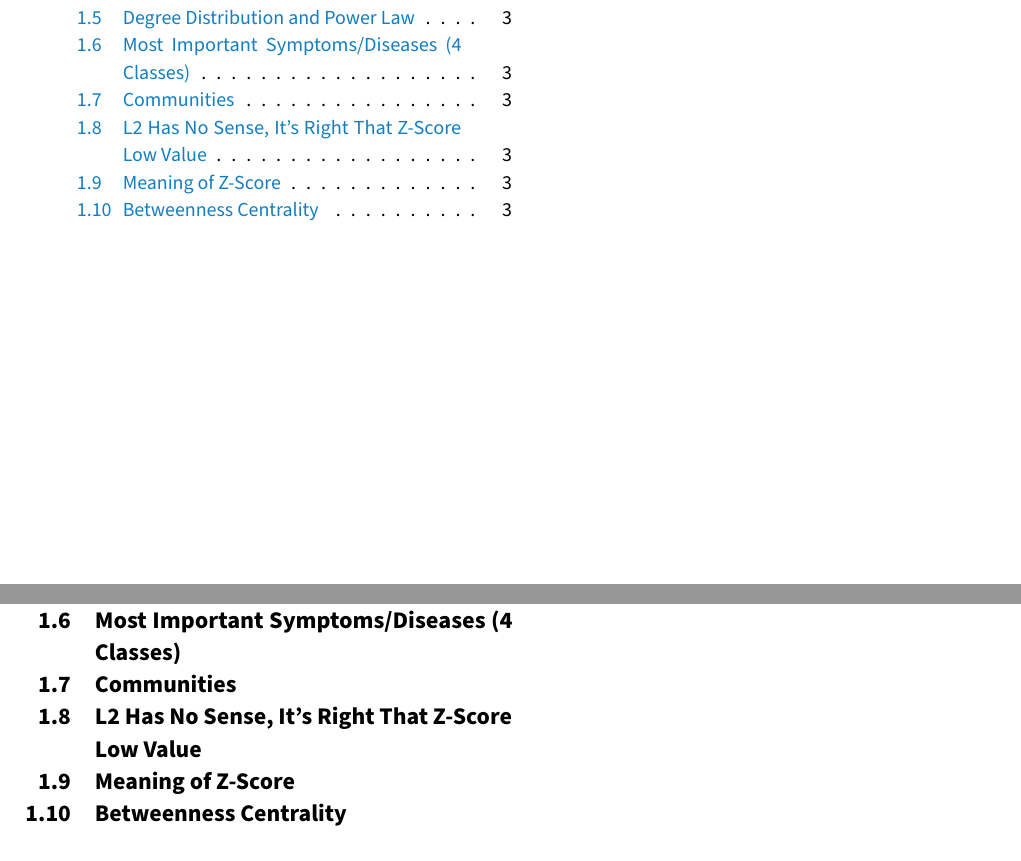
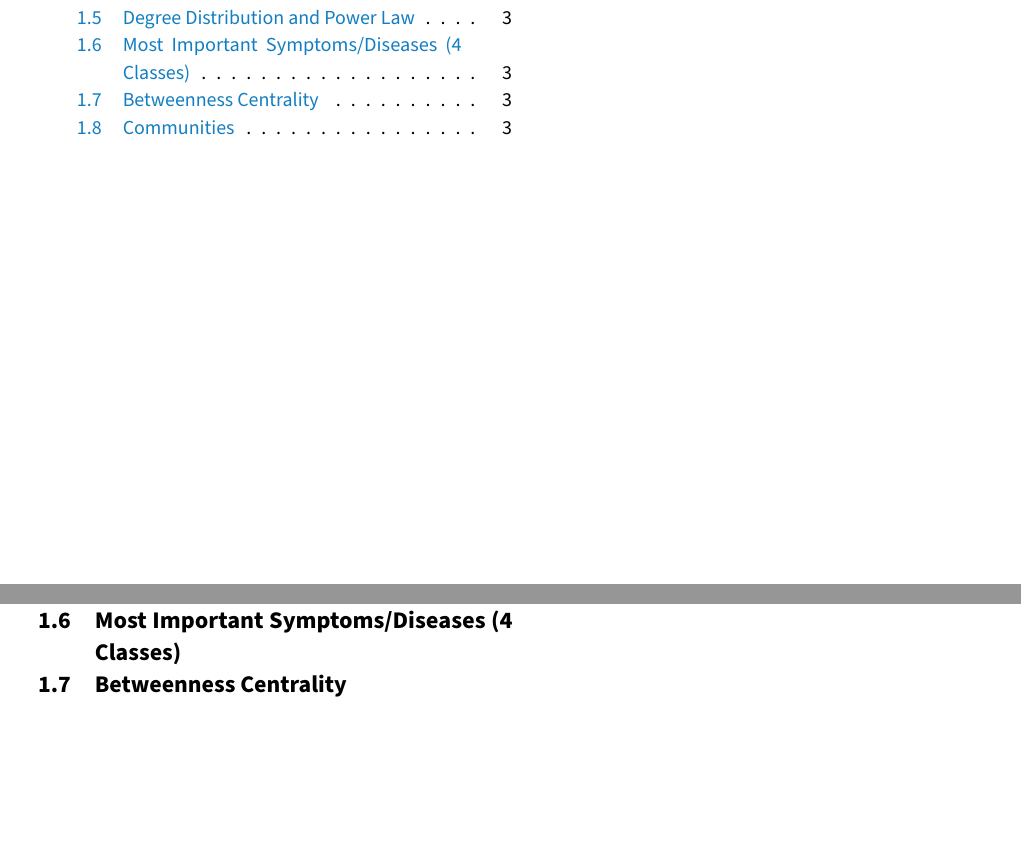
Before and after one commit to DavideLigari/disease-prediction, a LaTeX document (report/report.tex, which reads report/sections/results_network.tex): two parts of pages 1 and 3 of 4, joined at a grey line, cut so that both start at the same text, the shorter picture padded with empty space. Compiled offline with pdfLaTeX.

```diff
--- a/report/sections/results_network.tex
+++ b/report/sections/results_network.tex
@@ -9,22 +9,12 @@
 
 % END: most important symptoms/diseases (4 classes)
 
+\subsection{Betweenness Centrality}
+% BEGIN: betweenness centrality
+
+% END: betweenness centrality
+
 \subsection{Communities}
 % BEGIN: communities
 
 % END: communities
-
-\subsection{L2 Has No Sense, It's Right That Z-Score Low Value}
-% BEGIN: L2 has no sense, it's right that z-score low value
-
-% END: L2 has no sense, it's right that z-score low value
-
-\subsection{Meaning of Z-Score}
-% BEGIN: meaning of Z-score
-
-% END: meaning of Z-score
-
-\subsection{Betweenness Centrality}
-% BEGIN: betweenness centrality
-
-% END: betweenness centrality
```
Also changed, not shown: report/report.pdf, 1 other file.
